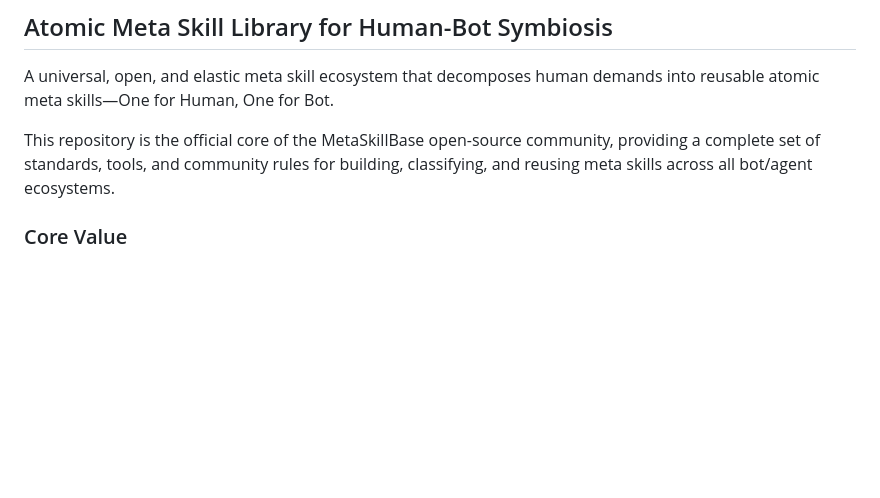
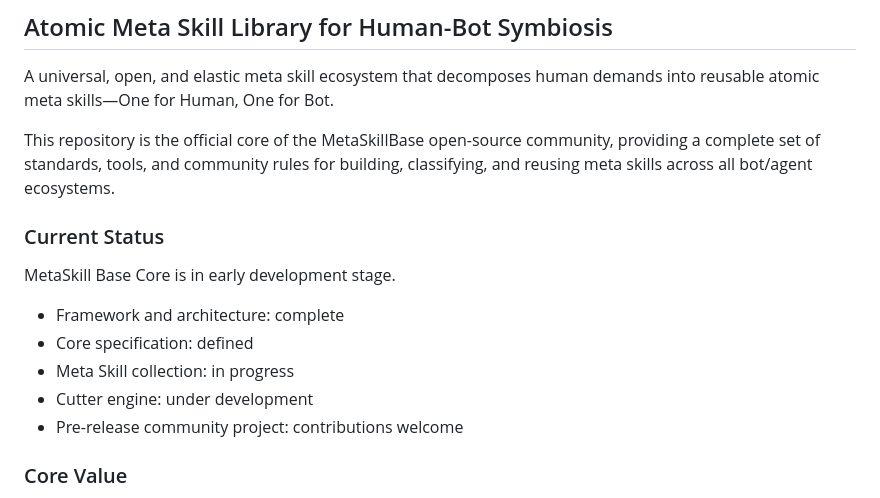
Before and after one commit to leionion/ClawForge, a Markdown page: README.md, the part around the change. Drawn GitHub-style; blank space fills up the shorter version.

Commit message:
Update README - add current status section

```diff
--- a/README.md
+++ b/README.md
@@ -4,6 +4,15 @@ A universal, open, and elastic meta skill ecosystem that decomposes human demand
 
 
 This repository is the official core of the MetaSkillBase open-source community, providing a complete set of standards, tools, and community rules for building, classifying, and reusing meta skills across all bot/agent ecosystems.
+
+
+### Current Status
+MetaSkill Base Core is in early development stage.
+- Framework and architecture: complete
+- Core specification: defined
+- Meta Skill collection: in progress
+- Cutter engine: under development
+- Pre-release community project: contributions welcome
 
 
 ### Core Value
```
